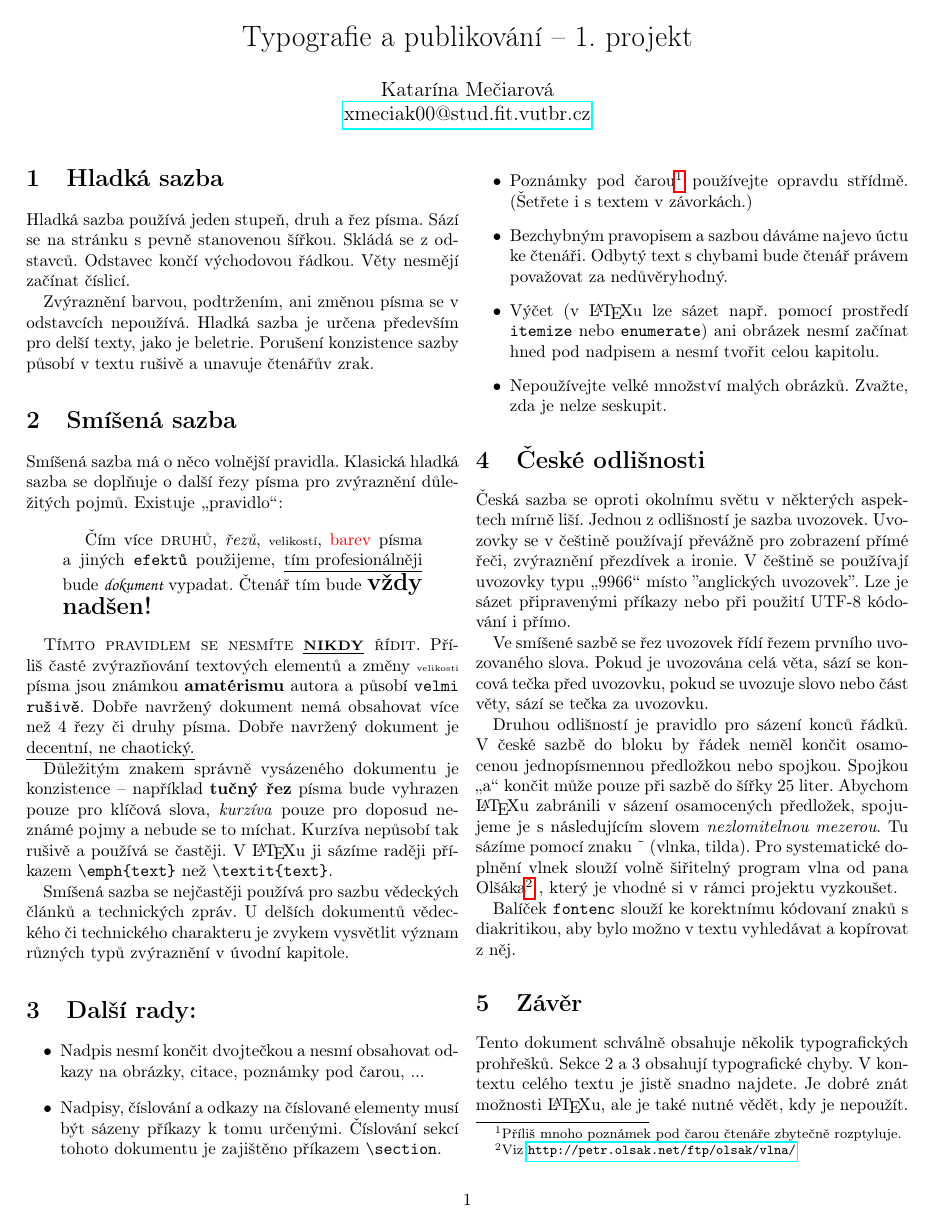
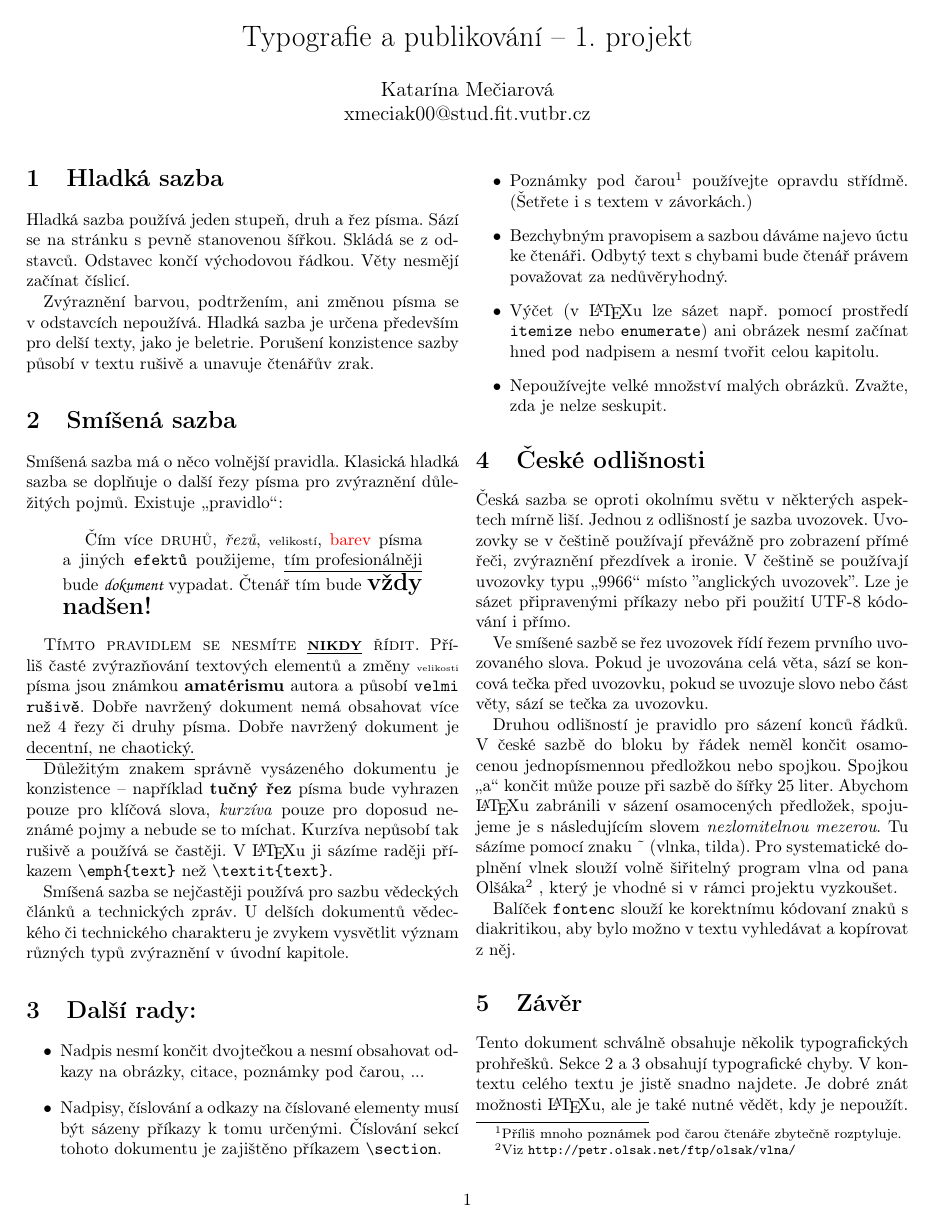
Before and after one commit to kttastrofa/ITY, a LaTeX document (proj1.tex): the whole page. Compiled offline with pdfLaTeX.

Commit message:
feat: samo sa to stalo xd

```diff
--- a/proj1.tex
+++ b/proj1.tex
@@ -1,8 +1,9 @@
 % Preamble
-\documentclass[10pt, twocolumn]{article}[25.2.2024]
+\documentclass[a4paper, 10pt, twocolumn]{article}[25.2.2024]
 
 % Packages
-\usepackage[a4paper, top=1.8cm, inner=1.8cm, outer=1cm]{geometry}
+\usepackage[top=1.8cm, inner=1.8cm, outer=1cm]{geometry}
+\usepackage[utf8]{inputenc}
 \usepackage[T1]{fontenc}
 \usepackage[czech]{babel}
 \usepackage{alltt}
@@ -10,7 +11,7 @@
 \usepackage{changepage}
 \usepackage{enumitem}
 \usepackage{setspace}
-\usepackage{hyperref}
+\usepackage[hidelinks]{hyperref}
 
 
 %title
@@ -31,7 +32,7 @@
         Skládá se z odstavců. Odstavec končí východovou řádkou.
         Věty nesmějí začínat číslicí.
 
-        Zvýraznění barvou, podtržením, ani změnou písma se v odstavcích nepoužívá.
+        Zvýraznění barvou, podtržením, ani změnou písma se v~odstavcích nepoužívá.
         Hladká sazba je určena především pro delší texty, jako je beletrie.
         Porušení konzistence sazby působí v textu rušivě a unavuje čtenářův zrak.
 
@@ -48,7 +49,7 @@
         \end{adjustwidth}
         \medskip
 
-        \textsc{Tímto pravidlem se nesmíte \underline{\textbf{\MakeUppercase{\footnotesize nikdy}}} řídit.}
+        \textsc{Tímto pravidlem se nesmíte \underline{\textbf{nikdy}} řídit.}
         Příliš časté zvýrazňování textových elementů a změny {\tiny velikosti} písma jsou známkou \textbf{amatérismu} autora a působí \texttt{velmi rušivě}.
         Dobře navržený dokument nemá obsahovat více než 4 řezy či druhy písma.
         Dobře navržený dokument je \underline{decentní, ne chaotický.}
```
Also changed, not shown: proj1.pdf, proj1.ps, 2 other files.
